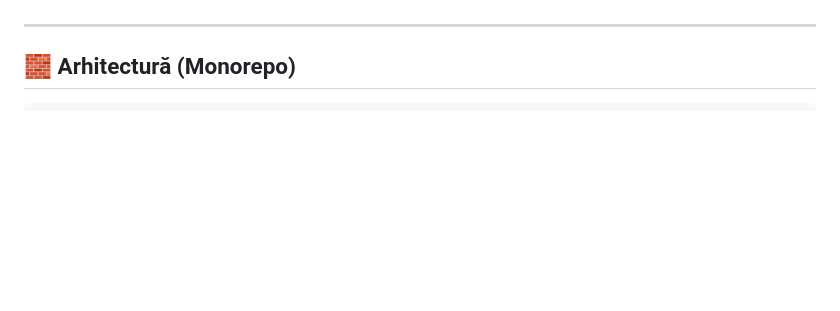
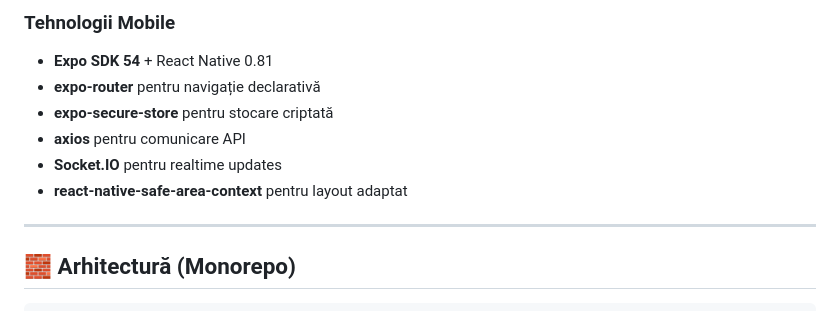
Before and after one commit to Botoaca-Florentina-Veronica/hobbiz-mui, a Markdown page: README.md, the part around the change printed below. GitHub-like rendering; blank space fills up the shorter version.

Commit message:
imbunatatit readme

```diff
--- a/README.md
+++ b/README.md
@@ -14,3 +43,10 @@ Hobbiz este o platformă unde utilizatorii își pot publica anunțuri pentru mo
+### Tehnologii Mobile
+- **Expo SDK 54** + React Native 0.81
+- **expo-router** pentru navigație declarativă
+- **expo-secure-store** pentru stocare criptată
+- **axios** pentru comunicare API
+- **Socket.IO** pentru realtime updates
+- **react-native-safe-area-context** pentru layout adaptat
 
 ---
 
```
Also changed, not shown: other parts of README.md (+29 -18 lines), device-view_images/image.png.
